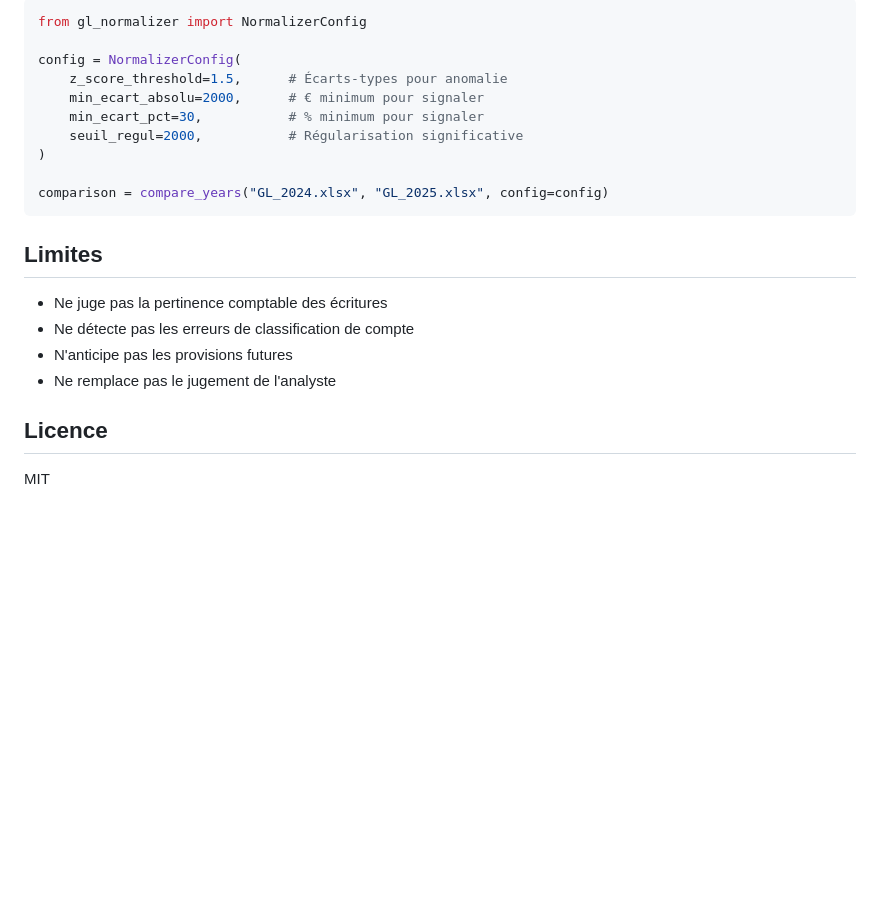
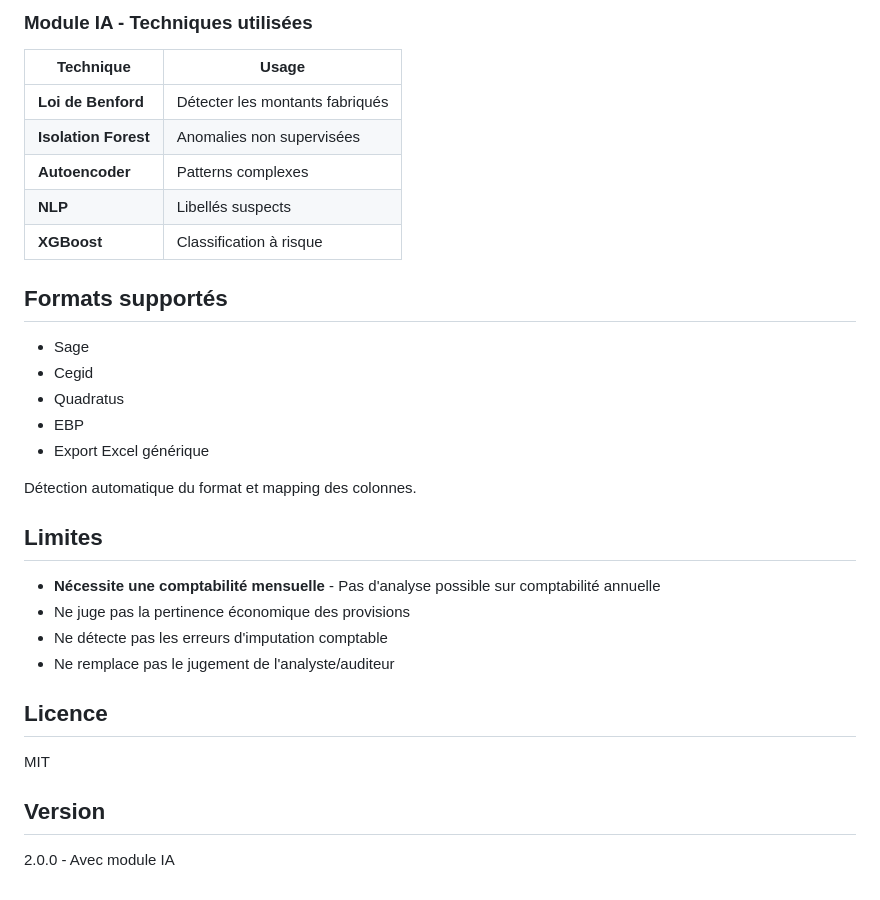
Before and after one commit to louisaube/ExamineMyData, a Markdown page: README.md, the part around one of its changes. GitHub-like rendering; blank space fills up the shorter version.

````diff
--- a/README.md
+++ b/README.md
@@ -159,24 +172,35 @@ Impact = Décembre_normalisé - Décembre_brut
 
-```python
-from gl_normalizer import NormalizerConfig
+### Module IA - Techniques utilisées
 
-config = NormalizerConfig(
-    z_score_threshold=1.5,      # Écarts-types pour anomalie
-    min_ecart_absolu=2000,      # € minimum pour signaler
-    min_ecart_pct=30,           # % minimum pour signaler
-    seuil_regul=2000,           # Régularisation significative
-)
+| Technique | Usage |
+|-----------|-------|
+| **Loi de Benford** | Détecter les montants fabriqués |
+| **Isolation Forest** | Anomalies non supervisées |
+| **Autoencoder** | Patterns complexes |
+| **NLP** | Libellés suspects |
+| **XGBoost** | Classification à risque |
 
-comparison = compare_years("GL_2024.xlsx", "GL_2025.xlsx", config=config)
-```
+## Formats supportés
+
+- Sage
+- Cegid
+- Quadratus
+- EBP
+- Export Excel générique
+
+Détection automatique du format et mapping des colonnes.
 
 ## Limites
 
-- Ne juge pas la pertinence comptable des écritures
-- Ne détecte pas les erreurs de classification de compte
-- N'anticipe pas les provisions futures
-- Ne remplace pas le jugement de l'analyste
+- **Nécessite une comptabilité mensuelle** - Pas d'analyse possible sur comptabilité annuelle
+- Ne juge pas la pertinence économique des provisions
+- Ne détecte pas les erreurs d'imputation comptable
+- Ne remplace pas le jugement de l'analyste/auditeur
 
 ## Licence
 
 MIT
+
+## Version
+
+2.0.0 - Avec module IA
````
Also changed, not shown: other parts of README.md (+106 -93 lines).
